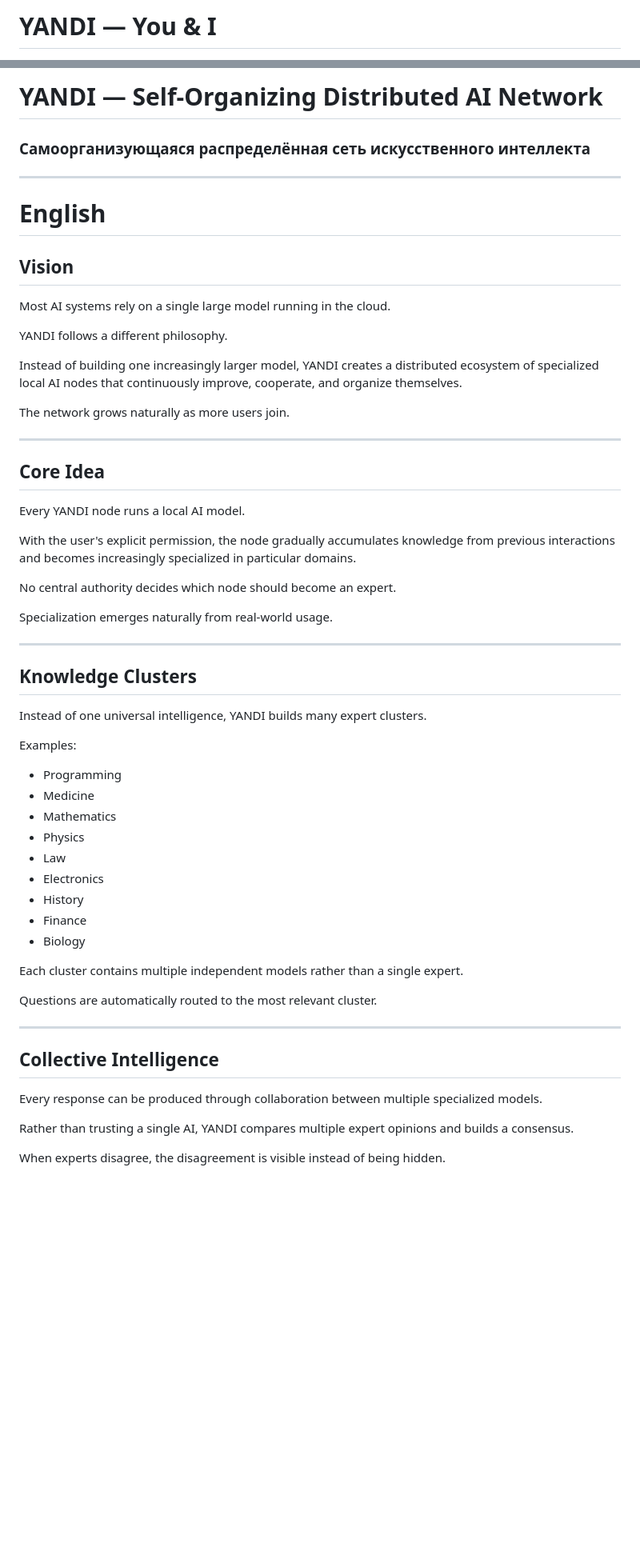
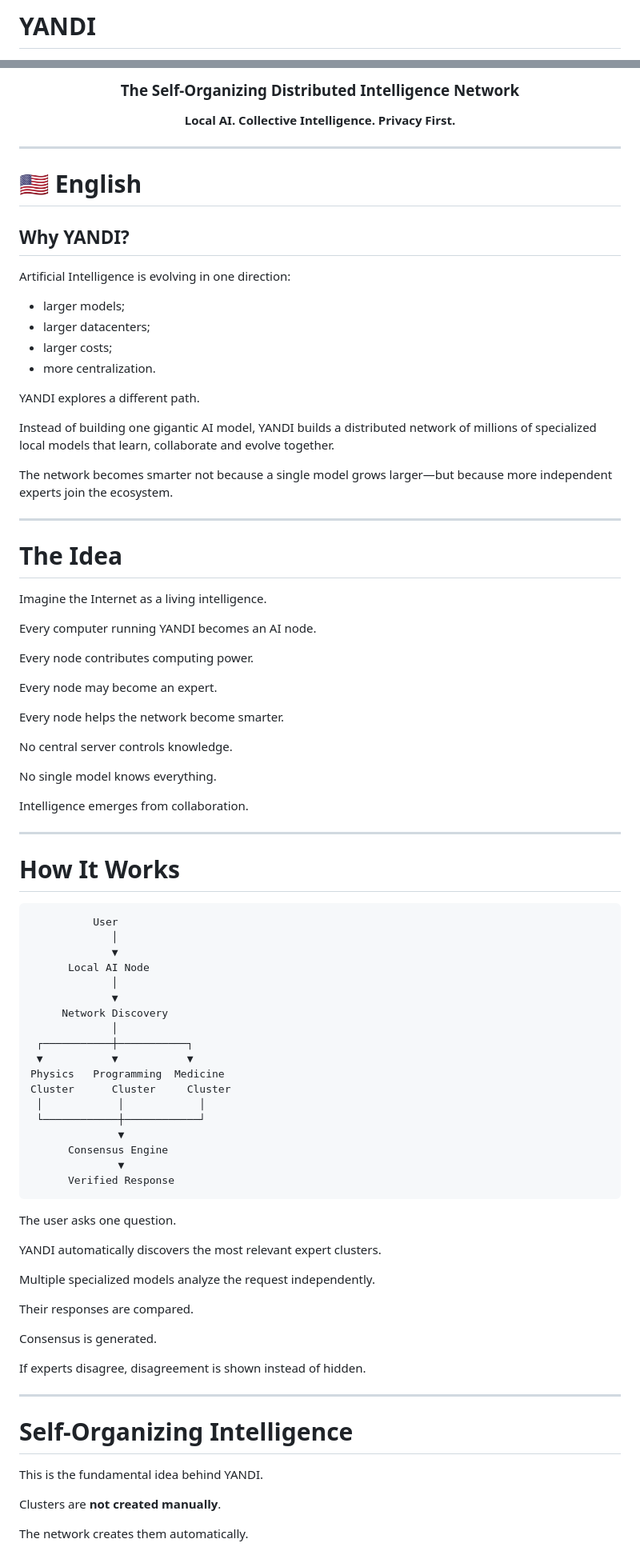
Before and after one commit to ispolkom/yandi, a Markdown page: README.md, 2 parts joined by grey strips. Shown at 80% size. Rendered like a GitHub page; blank space fills up the shorter version.

Commit message:
Revise README for better organization and presentation
Updated README.md to enhance structure and clarity, including new headings and improved formatting.

````diff
--- a/README.md
+++ b/README.md
@@ -1,2 +1,2 @@
-# YANDI — You & I
+# YANDI
 
@@ -6,63 +6,95 @@
 
-# YANDI — Self-Organizing Distributed AI Network
+<h3 align="center">
+The Self-Organizing Distributed Intelligence Network
+</h3>
 
-### Самоорганизующаяся распределённая сеть искусственного интеллекта
+<p align="center">
+<b>Local AI. Collective Intelligence. Privacy First.</b>
+</p>
 
 ---
 
-# English
+# 🇺🇸 English
 
-## Vision
+## Why YANDI?
 
-Most AI systems rely on a single large model running in the cloud.
+Artificial Intelligence is evolving in one direction:
 
-YANDI follows a different philosophy.
+* larger models;
+* larger datacenters;
+* larger costs;
+* more centralization.
 
-Instead of building one increasingly larger model, YANDI creates a distributed ecosystem of specialized local AI nodes that continuously improve, cooperate, and organize themselves.
+YANDI explores a different path.
 
-The network grows naturally as more users join.
+Instead of building one gigantic AI model, YANDI builds a distributed network of millions of specialized local models that learn, collaborate and evolve together.
+
+The network becomes smarter not because a single model grows larger—but because more independent experts join the ecosystem.
 
 ---
 
-## Core Idea
+# The Idea
 
-Every YANDI node runs a local AI model.
+Imagine the Internet as a living intelligence.
 
-With the user's explicit permission, the node gradually accumulates knowledge from previous interactions and becomes increasingly specialized in particular domains.
+Every computer running YANDI becomes an AI node.
 
-No central authority decides which node should become an expert.
+Every node contributes computing power.
 
-Specialization emerges naturally from real-world usage.
+Every node may become an expert.
+
+Every node helps the network become smarter.
+
+No central server controls knowledge.
+
+No single model knows everything.
+
+Intelligence emerges from collaboration.
 
 ---
 
-## Knowledge Clusters
+# How It Works
 
-Instead of one universal intelligence, YANDI builds many expert clusters.
+```
+          User
+             │
+             ▼
+      Local AI Node
+             │
+             ▼
+     Network Discovery
+             │
+ ┌───────────┼───────────┐
+ ▼           ▼           ▼
+Physics   Programming  Medicine
+Cluster      Cluster     Cluster
+ │            │            │
+ └────────────┼────────────┘
+              ▼
+      Consensus Engine
+              ▼
+      Verified Response
+```
 
-Examples:
+The user asks one question.
 
-* Programming
-* Medicine
-* Mathematics
-* Physics
-* Law
-* Electronics
-* History
-* Finance
-* Biology
+YANDI automatically discovers the most relevant expert clusters.
 
-Each cluster contains multiple independent models rather than a single expert.
+Multiple specialized models analyze the request independently.
 
-Questions are automatically routed to the most relevant cluster.
+Their responses are compared.
+
+Consensus is generated.
+
+If experts disagree, disagreement is shown instead of hidden.
 
 ---
 
-## Collective Intelligence
+# Self-Organizing Intelligence
 
-Every response can be produced through collaboration between multiple specialized models.
+This is the fundamental idea behind YANDI.
 
-Rather than trusting a single AI, YANDI compares multiple expert opinions and builds a consensus.
+Clusters are **not created manually**.
 
-When experts disagree, the disagreement is visible instead of being hidden.
+The network creates them automatically.
 
````
Also changed, not shown: other parts of README.md (+260 -130 lines).
